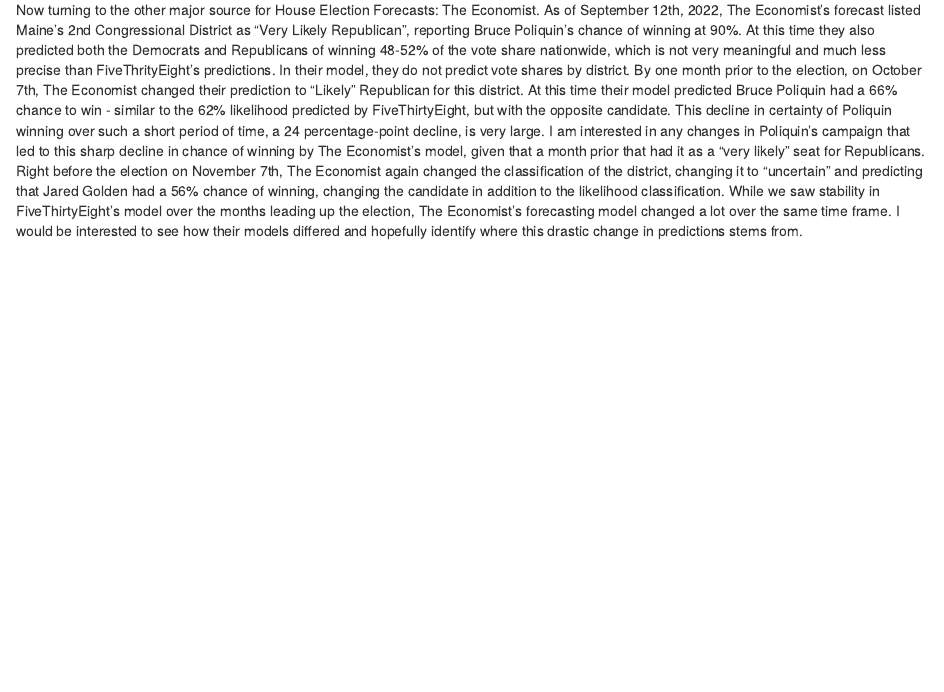
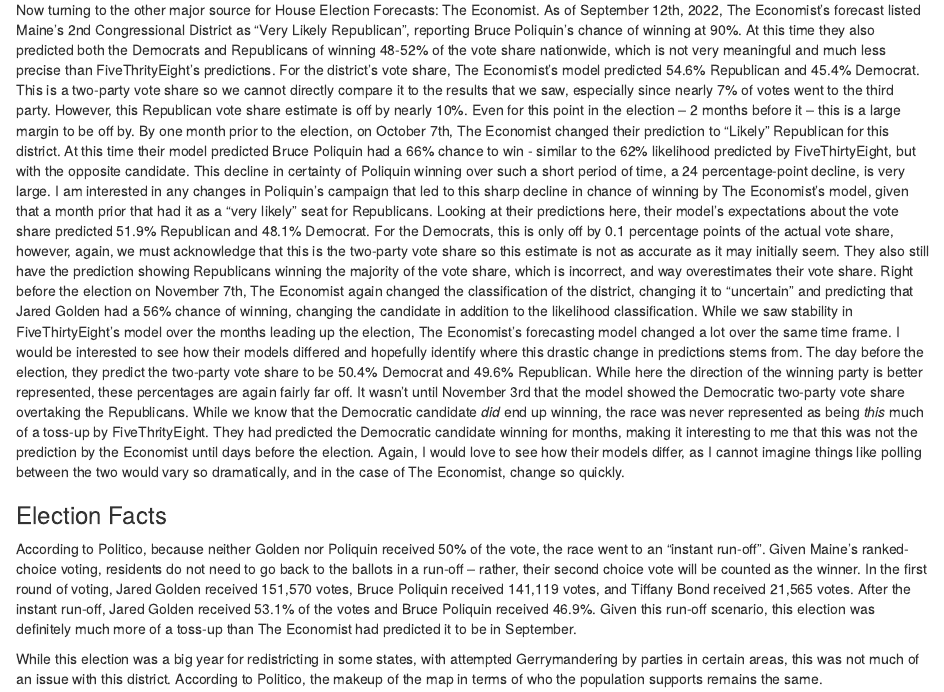
Before and after one commit to h-valencia/Election-Analytics-Blog, an R Markdown document (content/post/post-election-campaign-narrative/index.Rmd): the page in a window 1100 px wide, from 1270 px down. Rendered offline with R 4.5, knitr and Pandoc, with nearby package versions.

Commit message:
narrative

```diff
--- a/content/post/post-election-campaign-narrative/index.Rmd
+++ b/content/post/post-election-campaign-narrative/index.Rmd
@@ -39,4 +39,11 @@
 
 At the beginning of this class in September, the forecasts for Maine's 2nd Congressional District varied widely across sources. On September 9th, FiveThirtyEight forecasted Jared Golden (D) winning with a 63% chance and predicted a vote share of 49.6% Democrat to 46.9% Republican. Despite still being 2 months out from the election, this predicted vote share was fairly accurate, overestimating the Democratic share by 1.4% and overestimating the Republican share by 2.0%. One month prior to the election, on October 7th, FiveThirtyEight still had Jared Golden with a 63% chance of winning, although their predicted vote shares changed a small amount, with their models predicting 49.4% Democrats and 46.6% Republican, getting slightly closer to actual vote shares seen in the election. Right before the election, on November 6th, FiveThirtyEight's models still had Jared Golden favored with a 62% chance of winning. Again their vote shares shifted slightly, to 49.3% Democrat and 47.2% Republican. While the Democratic vote prediction got 0.1% closer to the actual vote share, the Republican vote share just before the election was farther off than it had been a month previously. Some of this likely has to do with the share of third party votes being higher than expected. Tiffany Bond, the Independent running against Golden and Poliquin, received 6.9% of the vote, which is higher than the 3.5% predicted by FiveThirtyEight in the days before the election. From September up until the election, FiveThirtyEight's model had the district coded as "Lean Democrat", which coincides with the results that we ended up seeing. Overall, FiveThrityEight's model was a solid predictor for the district, acknowledging the closeness of the race by having it coded as a "Lean" state, and coming pretty close with the winning party's vote share. The one place where they deviated from observed results was in the vote share of the third party, which may be underestimated in polling given the small population that do vote for this candidate.
 
-Now turning to the other major source for House Election Forecasts: The Economist. As of September 12th, 2022, The Economist's forecast listed Maine's 2nd Congressional District as "Very Likely Republican", reporting Bruce Poliquin's chance of winning at 90%. At this time they also predicted both the Democrats and Republicans of winning 48-52% of the vote share nationwide, which is not very meaningful and much less precise than FiveThrityEight's predictions. In their model, they do not predict vote shares by district. By one month prior to the election, on October 7th, The Economist changed their prediction to "Likely" Republican for this district. At this time their model predicted Bruce Poliquin had a 66% chance to win - similar to the 62% likelihood predicted by FiveThirtyEight, but with the opposite candidate. This decline in certainty of Poliquin winning over such a short period of time, a 24 percentage-point decline, is very large. I am interested in any changes in Poliquin's campaign that led to this sharp decline in chance of winning by The Economist's model, given that a month prior that had it as a "very likely" seat for Republicans. Right before the election on November 7th, The Economist again changed the classification of the district, changing it to "uncertain" and predicting that Jared Golden had a 56% chance of winning, changing the candidate in addition to the likelihood classification. While we saw stability in FiveThirtyEight's model over the months leading up the election, The Economist's forecasting model changed a lot over the same time frame. I would be interested to see how their models differed and hopefully identify where this drastic change in predictions stems from.
+Now turning to the other major source for House Election Forecasts: The Economist. As of September 12th, 2022, The Economist's forecast listed Maine's 2nd Congressional District as "Very Likely Republican", reporting Bruce Poliquin's chance of winning at 90%. At this time they also predicted both the Democrats and Republicans of winning 48-52% of the vote share nationwide, which is not very meaningful and much less precise than FiveThrityEight's predictions. For the district's vote share, The Economist's model predicted 54.6% Republican and 45.4% Democrat. This is a two-party vote share so we cannot directly compare it to the results that we saw, especially since nearly 7% of votes went to the third party. However, this Republican vote share estimate is off by nearly 10%. Even for this point in the election -- 2 months before it -- this is a large margin to be off by. By one month prior to the election, on October 7th, The Economist changed their prediction to "Likely" Republican for this district. At this time their model predicted Bruce Poliquin had a 66% chance to win - similar to the 62% likelihood predicted by FiveThirtyEight, but with the opposite candidate. This decline in certainty of Poliquin winning over such a short period of time, a 24 percentage-point decline, is very large. I am interested in any changes in Poliquin's campaign that led to this sharp decline in chance of winning by The Economist's model, given that a month prior that had it as a "very likely" seat for Republicans. Looking at their predictions here, their model's expectations about the vote share predicted 51.9% Republican and 48.1% Democrat. For the Democrats, this is only off by 0.1 percentage points of the actual vote share, however, again, we must acknowledge that this is the two-party vote share so this estimate is not as accurate as it may initially seem. They also still have the prediction showing Republicans winning the majority of the vote share, which is incorrect, and way overestimates their vote share. Right before the election on November 7th, The Economist again changed the classification of the district, changing it to "uncertain" and predicting that Jared Golden had a 56% chance of winning, changing the candidate in addition to the likelihood classification. While we saw stability in FiveThirtyEight's model over the months leading up the election, The Economist's forecasting model changed a lot over the same time frame. I would be interested to see how their models differed and hopefully identify where this drastic change in predictions stems from. The day before the election, they predict the two-party vote share to be 50.4% Democrat and 49.6% Republican. While here the direction of the winning party is better represented, these percentages are again fairly far off. It wasn't until November 3rd that the model showed the Democratic two-party vote share overtaking the Republicans. While we know that the Democratic candidate *did* end up winning, the race was never represented as being *this* much of a toss-up by FiveThrityEight. They had predicted the Democratic candidate winning for months, making it interesting to me that this was not the prediction by the Economist until days before the election. Again, I would love to see how their models differ, as I cannot imagine things like polling between the two would vary so dramatically, and in the case of The Economist, change so quickly.
+
+
+### Election Facts
+
+According to Politico, because neither Golden nor Poliquin received 50% of the vote, the race went to an "instant run-off". Given Maine's ranked-choice voting, residents do not need to go back to the ballots in a run-off -- rather, their second choice vote will be counted as the winner. In the first round of voting, Jared Golden received 151,570 votes, Bruce Poliquin received 141,119 votes, and Tiffany Bond received 21,565 votes. After the instant run-off, Jared Golden received 53.1% of the votes and Bruce Poliquin received 46.9%. Given this run-off scenario, this election was definitely much more of a toss-up than The Economist had predicted it to be in September.
+
+While this election was a big year for redistricting in some states, with attempted Gerrymandering by parties in certain areas, this was not much of an issue with this district. According to Politico, the makeup of the map in terms of who the population supports remains the same.
```
Also changed, not shown: content/post/post-election-campaign-narrative/index.html, 14 other files.
